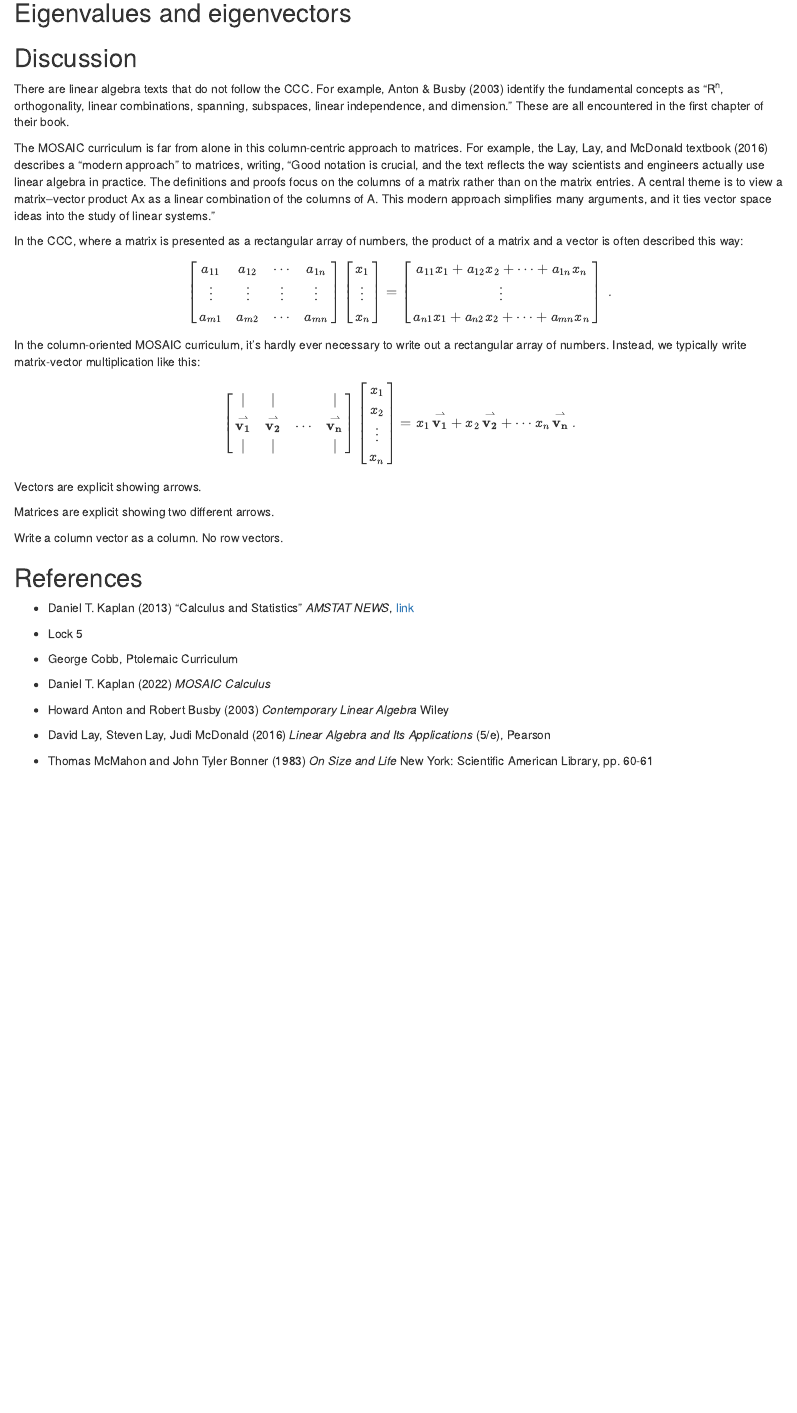
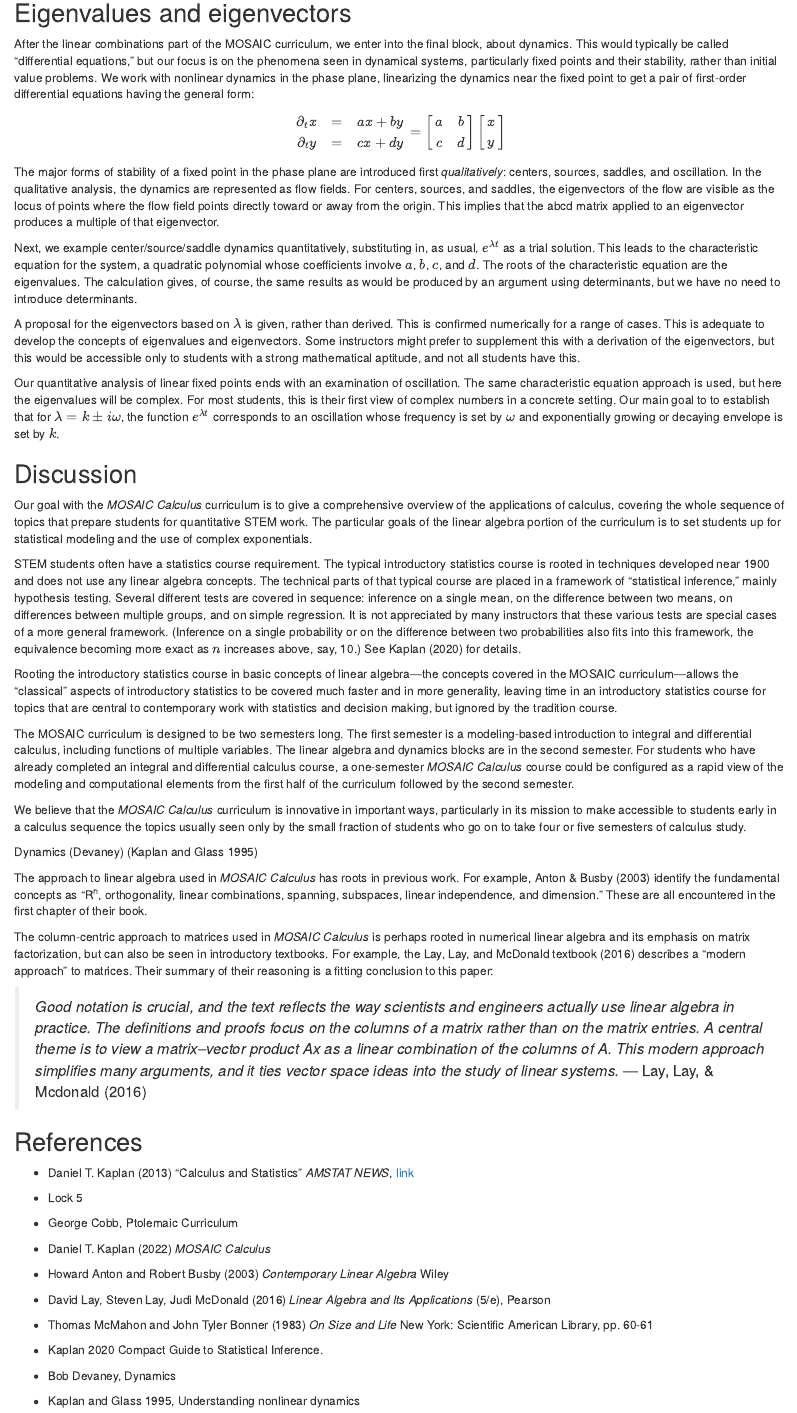
Before and after one commit to dtkaplan/Zcalc-instructor-notes, an R Markdown document (Outreach/2022-02-MAA/linear-algebra-in-calculus.Rmd): the page in a window 1100 px wide, from 10570 px down. Rendered offline with R 4.5, knitr and Pandoc, with nearby package versions; drawn as R Markdown's standard HTML page in place of the format the file asks for; some code elsewhere in the file could not run offline; common packages that the code uses without loading them are loaded.

Commit message:
Complete draft of MAA paper.

```diff
--- a/Outreach/2022-02-MAA/linear-algebra-in-calculus.Rmd
+++ b/Outreach/2022-02-MAA/linear-algebra-in-calculus.Rmd
@@ -388,40 +388,39 @@ u2 %dot% u3
 
 ## Eigenvalues and eigenvectors
 
+After the linear combinations part of the MOSAIC curriculum, we enter into the final block, about dynamics. This would typically be called "differential equations," but our focus is on the phenomena seen in dynamical systems, particularly fixed points and their stability, rather than initial value problems. We work with nonlinear dynamics in the phase plane, linearizing the dynamics near the fixed point to get a pair of first-order differential equations having the general form:
+$$\begin{array}{c}\partial_t x&=& a x + b y\\
+\partial_t y &=& cx + dy\end{array} =
+\left[\begin{array}{cc}a & b\\c & d\end{array}\right]
+\left[\begin{array}{c}x\\y\end{array}\right]$$
+
+The major forms of stability of a fixed point in the phase plane are introduced first *qualitatively*: centers, sources, saddles, and oscillation. In the qualitative analysis, the dynamics are represented as flow fields. For centers, sources, and saddles, the eigenvectors of the flow are visible as the locus of points where the flow field points directly toward or away from the origin. This implies that the abcd matrix applied to an eigenvector produces a multiple of that eigenvector.
+
+Next, we example center/source/saddle dynamics quantitatively, substituting in, as usual, $e^{\lambda t}$ as a trial solution. This leads to the characteristic equation for the system, a quadratic polynomial whose coefficients involve $a$, $b$, $c$, and $d$. The roots of the characteristic equation are the eigenvalues. The calculation gives, of course, the same results as would be produced by an argument using determinants, but we have no need to introduce determinants.
+
+A proposal for the eigenvectors based on $\lambda$ is given, rather than derived. This is confirmed numerically for a range of cases. This is adequate to develop the concepts of eigenvalues and eigenvectors. Some instructors might prefer to supplement this with a derivation of the eigenvectors, but this would be accessible only to students with a strong mathematical aptitude, and not all students have this.
+
+Our quantitative analysis of linear fixed points ends with an examination of oscillation. The same characteristic equation approach is used, but here the eigenvalues will be complex. For most students, this is their first view of complex numbers in a concrete setting. Our main goal to to establish that for $\lambda = k \pm i\omega$, the function $e^{\lambda t}$ corresponds to an oscillation whose frequency is set by $\omega$ and exponentially growing or decaying envelope is set by $k$.
 
 ## Discussion
 
-There are linear algebra texts that do not follow the CCC. For example, Anton & Busby (2003) identify the fundamental concepts as "R^n^, orthogonality, linear combinations, spanning, subspaces, linear independence, and dimension." These are all encountered in the first chapter of their book.
+Our goal with the *MOSAIC Calculus* curriculum is to give a comprehensive overview of the applications of calculus, covering the whole sequence of topics that prepare students for quantitative STEM work. The particular goals of the linear algebra portion of the curriculum is to set students up for statistical modeling and the use of complex exponentials.
 
-The MOSAIC curriculum is far from alone in this column-centric approach to matrices. For example, the Lay, Lay, and McDonald textbook (2016) describes a "modern approach" to matrices, writing, "Good notation is crucial, and the text reflects the way scientists and engineers actually use linear algebra in practice. The definitions and proofs focus on the columns of a matrix rather than on the matrix entries. A central theme is to view a matrix–vector product Ax as a linear combination of the columns of A. This modern approach simplifies many arguments, and it ties vector space ideas into the study of linear systems."
+STEM students often have a statistics course requirement. The typical introductory statistics course is rooted in techniques developed near 1900 and does not use any linear algebra concepts. The technical parts of that typical course are placed in a framework of "statistical inference," mainly hypothesis testing. Several different tests are covered in sequence: inference on a single mean, on the difference between two means, on differences between multiple groups, and on simple regression. It is not appreciated by many instructors that these various tests are special cases of a more general framework. (Inference on a single probability or on the difference between two probabilities also fits into this framework, the equivalence becoming more exact as $n$ increases above, say, 10.) See Kaplan (2020) for details.
 
-In the CCC, where a matrix is presented as a rectangular array of numbers, the product of a matrix and a vector is often described this way:
-$$\left[\begin{array}{cccc}a_{11} & a_{12} & \cdots & a_{1n}\\
-\vdots &  \vdots & \vdots & \vdots\\
-a_{m1} & a_{m2} & \cdots & a_{mn}\end{array}\right] \left[\begin{array}{c}x_1\\\vdots\\x_n\end{array}\right] = \left[\begin{array}{c}
-a_{11} x_1 + a_{12} x_2 + \cdots + a_{1n} x_n\\
-\vdots  \\
-a_{n1} x_1 + a_{n2} x_2 + \cdots + a_{mn} x_n\\
-\end{array}\right]\ .$$
+Rooting the introductory statistics course in basic concepts of linear algebra---the concepts covered in the MOSAIC curriculum---allows the "classical" aspects of introductory statistics to be covered much faster and in more generality, leaving time in an introductory statistics course for topics that are central to contemporary work with statistics and decision making, but ignored by the tradition course.
 
-In the column-oriented MOSAIC curriculum, it's hardly ever necessary to write out a rectangular array of numbers. Instead, we typically write matrix-vector multiplication like this:
-$$\left[\begin{array}{cccc}|&|&&|\\\vec{v_1} & \vec{v_2} & \cdots& \vec{v_n}\\
-|&|&&|\\\end{array}\right] \left[\begin{array}{c}x_1\\x_2\\\vdots\\x_n\end{array}\right] =
-x_1\,\vec{v_1} + x_2\,\vec{v_2} + \cdots x_n\,\vec{v_n}\ .$$
+The MOSAIC curriculum is designed to be two semesters long. The first semester is a modeling-based introduction to integral and differential calculus, including functions of multiple variables. The linear algebra and dynamics blocks are in the second semester. For students who have already completed an integral and differential calculus course, a one-semester *MOSAIC Calculus* course could be configured as a rapid view of the modeling and computational elements from the first half of the curriculum followed by the second semester.
 
+We believe that the *MOSAIC Calculus* curriculum is innovative in important ways, particularly in its mission to make accessible to students early in a calculus sequence the topics usually seen only by the small fraction of students who go on to take four or five semesters of calculus study.
 
+Dynamics (Devaney) (Kaplan and Glass 1995)
 
+The approach to linear algebra used in *MOSAIC Calculus* has roots in previous work. For example, Anton & Busby (2003) identify the fundamental concepts as "R^n^, orthogonality, linear combinations, spanning, subspaces, linear independence, and dimension." These are all encountered in the first chapter of their book.
 
+The column-centric approach to matrices used in *MOSAIC Calculus* is perhaps rooted in numerical linear algebra and its emphasis on matrix factorization, but can also be seen in introductory textbooks. For example, the Lay, Lay, and McDonald textbook (2016) describes a "modern approach" to matrices. Their summary of their reasoning is a fitting conclusion to this paper:
 
-
-
-Vectors are explicit showing arrows.
-
-Matrices are explicit showing two different arrows.
-
-Write a column vector as a column. No row vectors.
-
-
+> *Good notation is crucial, and the text reflects the way scientists and engineers actually use linear algebra in practice. The definitions and proofs focus on the columns of a matrix rather than on the matrix entries. A central theme is to view a matrix–vector product Ax as a linear combination of the columns of A. This modern approach simplifies many arguments, and it ties vector space ideas into the study of linear systems.* --- Lay, Lay, & Mcdonald (2016)
 
 
 ## References
@@ -439,3 +438,9 @@ Write a column vector as a column. No row vectors.
 - David Lay, Steven Lay, Judi McDonald (2016) *Linear Algebra and Its Applications* (5/e), Pearson
 
 - Thomas McMahon and John Tyler Bonner (1983) *On Size and Life* New York: Scientific American Library, pp. 60-61
+
+- Kaplan 2020 Compact Guide to Statistical Inference.
+
+- Bob Devaney, Dynamics
+
+- Kaplan and Glass 1995, Understanding nonlinear dynamics
```
